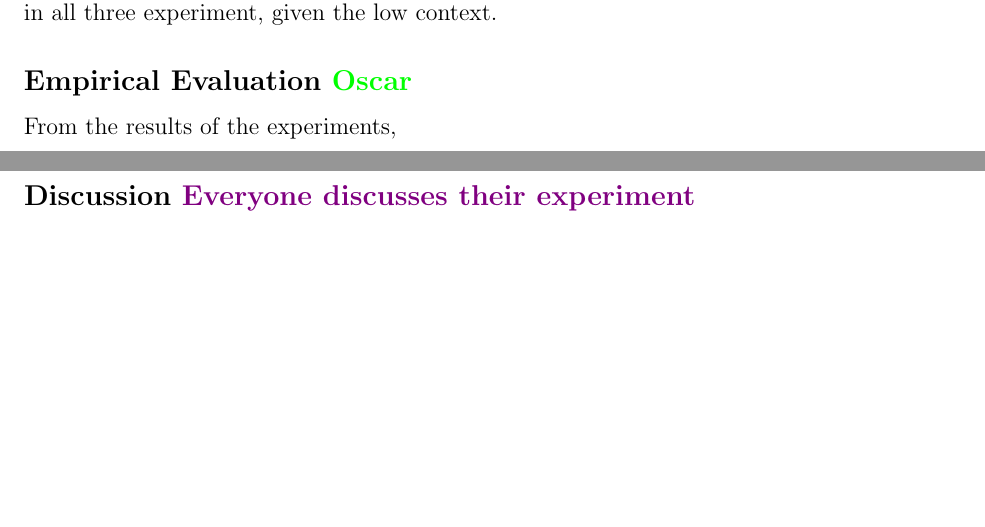
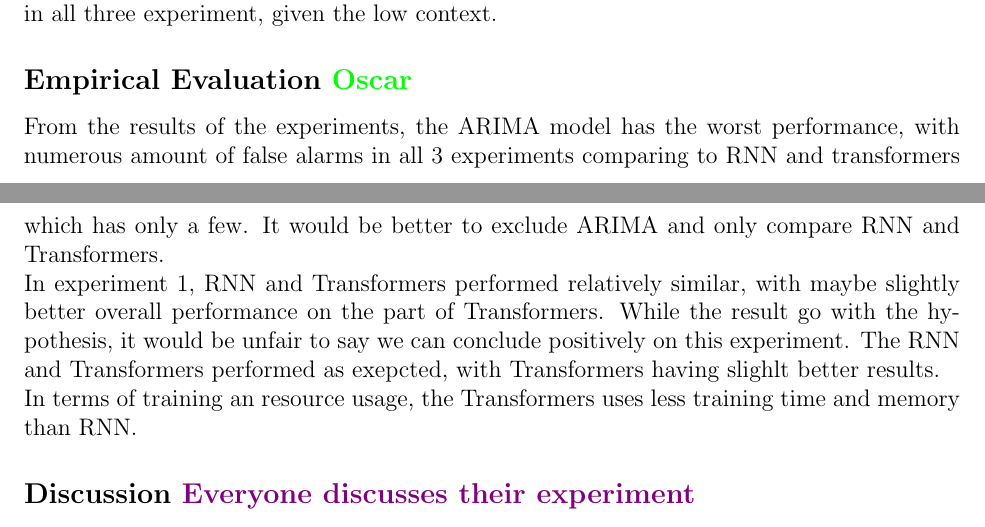
Before and after one commit to AdrienBelanger/451-Project, a LaTeX document (Project Final Report/final_report.tex): two parts of pages 6 and 7 of 12, joined at a grey line, cut so that both start at the same text, the shorter picture padded with empty space. Compiled offline with pdfLaTeX.

Commit message:
empirical evaluatin update

```diff
--- a/Project Final Report/final_report.tex
+++ b/Project Final Report/final_report.tex
@@ -208,7 +208,11 @@ For our Transformer-based neural network architecture, we defined a positional e
 Overall, we expect ARIMA to do good on longer sequences \cite{ho2021}. We expect RNNs to do the best with the low context of the third experiment \cite{Hansika}. Transformers should excell in higher context windows, and fall slightly behind RNNs in the third experiment. Because of the short-term nature of the experiments, we expect ARIMA to be behind the other two models in all three experiment, given the low context.
 \subsection*{Empirical Evaluation \textcolor{green}{Oscar}}
 % (plots, statements of comparison (without committing to a full-depth comparison, thats in discussion) of all the experiments)
-From the results of the experiments,
+From the results of the experiments, the ARIMA model has the worst performance, with numerous amount of false alarms in all 3 experiments comparing to RNN and transformers which has only a few. It would be better to exclude ARIMA and only compare RNN and Transformers.
+
+In experiment 1, RNN and Transformers performed relatively similar, with maybe slightly better overall performance on the part of Transformers. While the result go with the hypothesis, it would be unfair to say we can conclude positively on this experiment. The RNN and Transformers performed as exepcted, with Transformers having slighlt better results.
+
+In terms of training an resource usage, the Transformers uses less training time and memory than RNN.
 
 \subsection*{Discussion \textcolor{violet}{Everyone discusses their experiment}}
 % (discussing the results and comparing them and conclude on our hypothesis)
```
Also changed, not shown: Project Final Report/final_report.pdf, 1 other file.
